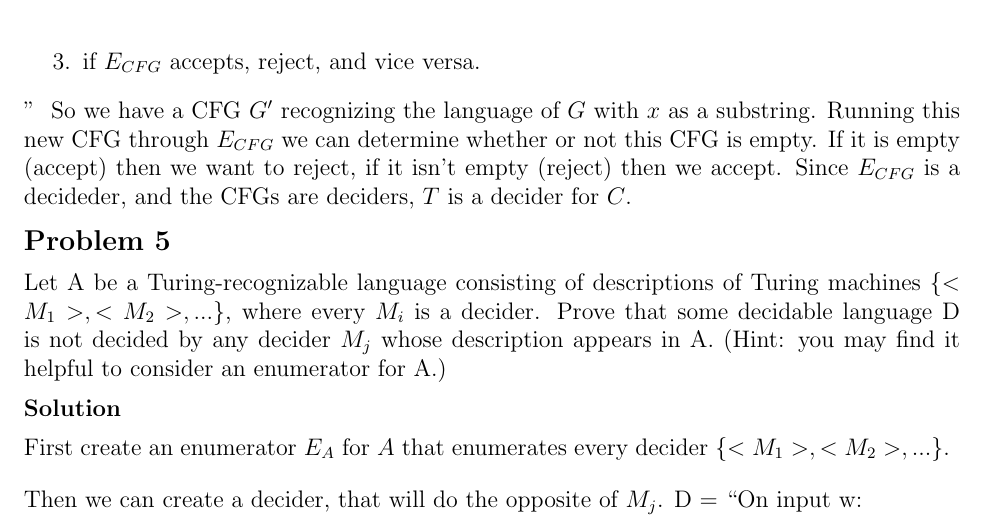
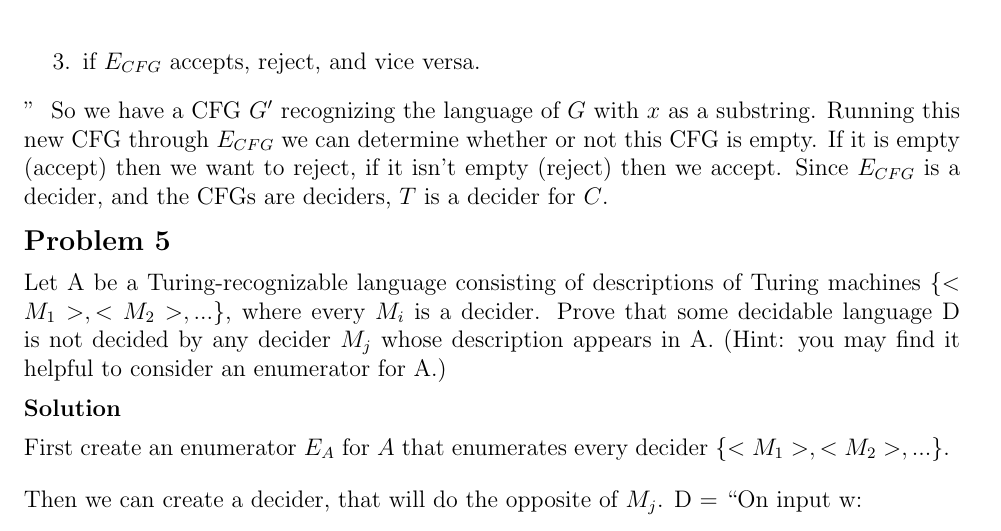
Before and after one commit to erichmenge/latex_for_homework, a LaTeX problem sheet (4011/homework_5/homework.tex): part of page 4 of 5, cut so that both start at the same text. Compiled offline with pdfLaTeX.

Commit message:
Fix typo.

```diff
--- a/4011/homework_5/homework.tex
+++ b/4011/homework_5/homework.tex
@@ -87,7 +87,7 @@
   \end{solution}
   So we have a CFG $G'$ recognizing the language of $G$ with $x$ as a substring. Running this new CFG through $E_{CFG}$ we
   can determine whether or not this CFG is empty. If it is empty (accept) then we want to reject, if it isn't empty
-  (reject) then we accept.  Since $E_{CFG}$ is a decideder, and the CFGs are deciders, $T$ is a decider for $C$.
+  (reject) then we accept.  Since $E_{CFG}$ is a decider, and the CFGs are deciders, $T$ is a decider for $C$.
 \end{problem}
 
 \begin{problem}{5}
```
